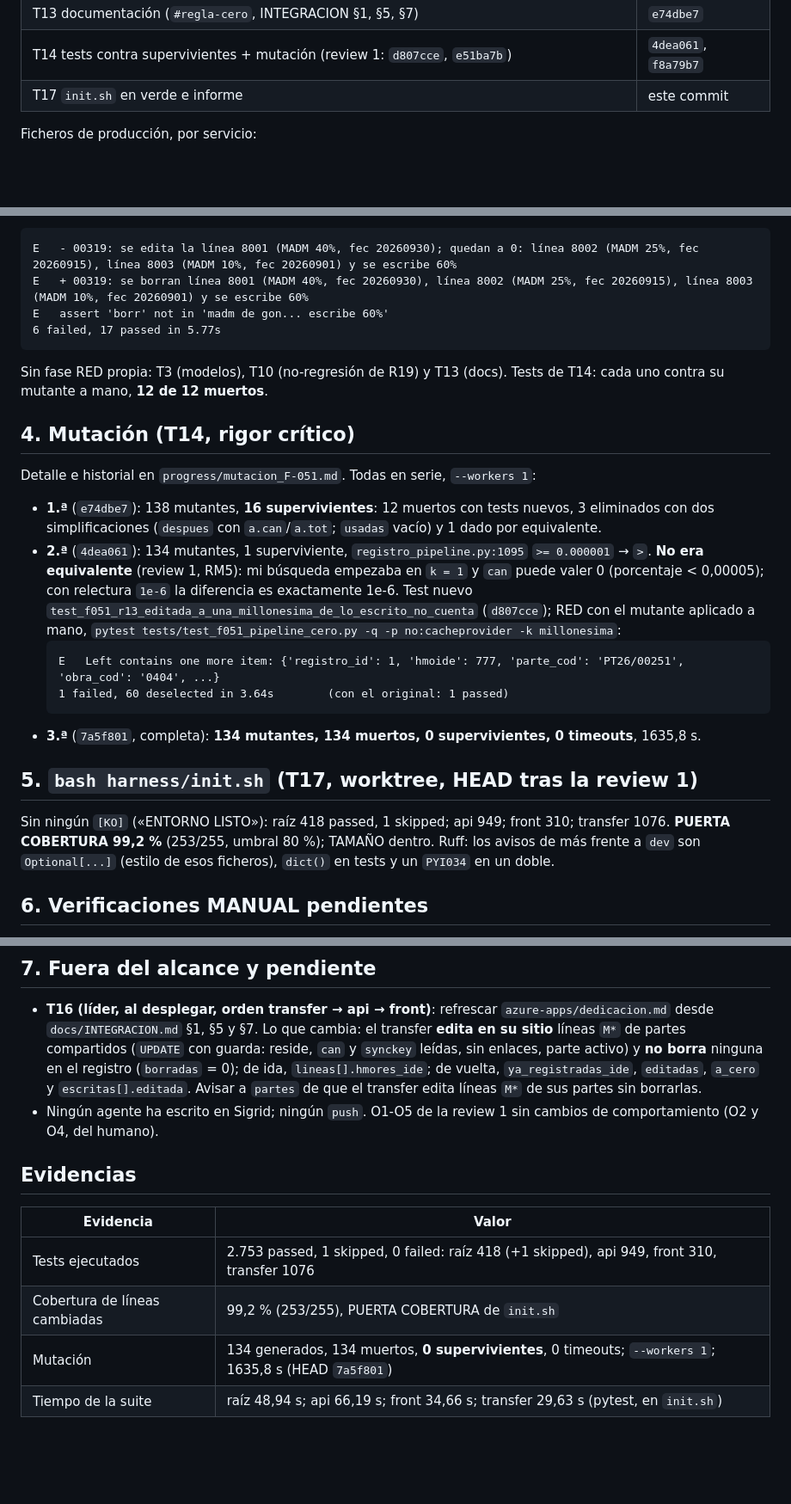
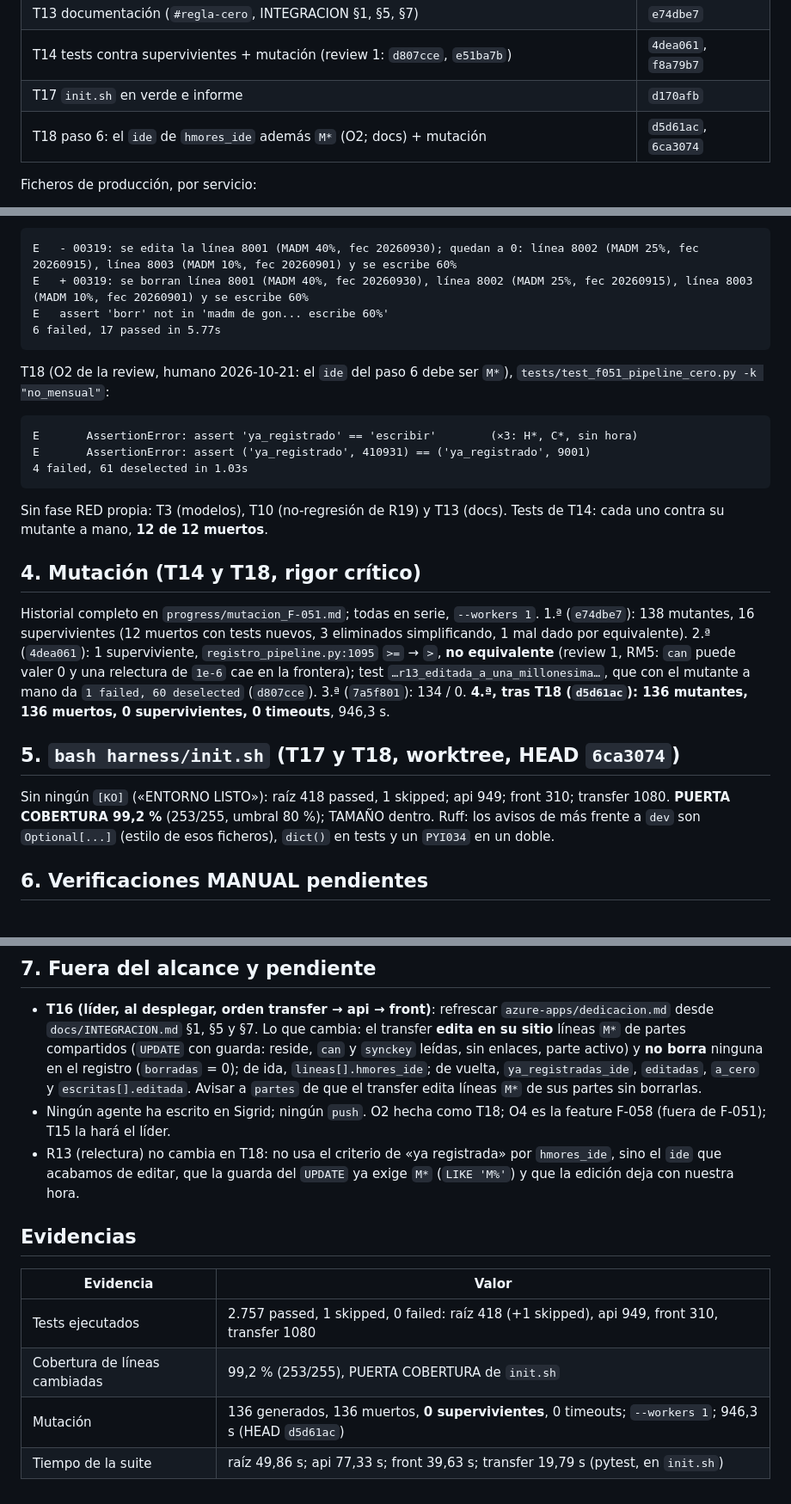
Before and after one commit to ruesma-dev/dedicacion-partes, a Markdown page: progress/impl_F-051.md, 3 parts joined by grey strips. Shown at 86% size. Drawn GitHub-style; blank space fills up the shorter version.

Commit message:
F-051 T18: informe y current.md con T18 (RED, mutación 136/0, init.sh en verde)
Co-Authored-By: Claude Opus 5.5 <noreply@anthropic.com>
Claude-Session: https://claude.ai/code/session_01HsjwBXeFEUj9C7gjEMmNNU

````diff
--- a/progress/impl_F-051.md
+++ b/progress/impl_F-051.md
@@ -23,7 +23,8 @@ Bloqueos resueltos por el humano: T3 opción A, T12 opción B (`current.md`).
 | T12 front: «se edita la línea X (…)[; quedan a 0: …] y se escribe N%» | `24ba7aa` |
 | T13 documentación (`#regla-cero`, INTEGRACION §1, §5, §7) | `e74dbe7` |
 | T14 tests contra supervivientes + mutación (review 1: `d807cce`, `e51ba7b`) | `4dea061`, `f8a79b7` |
-| T17 `init.sh` en verde e informe | este commit |
+| T17 `init.sh` en verde e informe | `d170afb` |
+| T18 paso 6: el `ide` de `hmores_ide` además `M*` (O2; docs) + mutación | `d5d61ac`, `6ca3074` |
 
 Ficheros de producción, por servicio:
 
@@ -149,35 +150,32 @@ E   + 00319: se borran línea 8001 (MADM 40%, fec 20260930), línea 8002 (MADM 2
 E   assert 'borr' not in 'madm de gon... escribe 60%'
 6 failed, 17 passed in 5.77s
 ```
+T18 (O2 de la review, humano 2026-10-21: el `ide` del paso 6 debe ser `M*`),
+`tests/test_f051_pipeline_cero.py -k "no_mensual"`:
+```
+E       AssertionError: assert 'ya_registrado' == 'escribir'        (×3: H*, C*, sin hora)
+E       AssertionError: assert ('ya_registrado', 410931) == ('ya_registrado', 9001)
+4 failed, 61 deselected in 1.03s
+```
 Sin fase RED propia: T3 (modelos), T10 (no-regresión de R19) y T13 (docs).
 Tests de T14: cada uno contra su mutante a mano, **12 de 12 muertos**.
 
-## 4. Mutación (T14, rigor crítico)
+## 4. Mutación (T14 y T18, rigor crítico)
 
-Detalle e historial en `progress/mutacion_F-051.md`. Todas en serie,
-`--workers 1`:
+Historial completo en `progress/mutacion_F-051.md`; todas en serie,
+`--workers 1`. 1.ª (`e74dbe7`): 138 mutantes, 16 supervivientes (12 muertos
+con tests nuevos, 3 eliminados simplificando, 1 mal dado por equivalente).
+2.ª (`4dea061`): 1 superviviente, `registro_pipeline.py:1095` `>=` → `>`,
+**no equivalente** (review 1, RM5: `can` puede valer 0 y una relectura de
+`1e-6` cae en la frontera); test `…r13_editada_a_una_millonesima…`, que con
+el mutante a mano da `1 failed, 60 deselected` (`d807cce`). 3.ª (`7a5f801`):
+134 / 0. **4.ª, tras T18 (`d5d61ac`): 136 mutantes, 136 muertos, 0
+supervivientes, 0 timeouts**, 946,3 s.
 
-- **1.ª** (`e74dbe7`): 138 mutantes, **16 supervivientes**: 12 muertos con
-  tests nuevos, 3 eliminados con dos simplificaciones (`despues` con
-  `a.can`/`a.tot`; `usadas` vacío) y 1 dado por equivalente.
-- **2.ª** (`4dea061`): 134 mutantes, 1 superviviente,
-  `registro_pipeline.py:1095` `>= 0.000001` → `>`. **No era equivalente**
-  (review 1, RM5): mi búsqueda empezaba en `k = 1` y `can` puede valer 0
-  (porcentaje < 0,00005); con relectura `1e-6` la diferencia es exactamente
-  1e-6. Test nuevo `test_f051_r13_editada_a_una_millonesima_de_lo_escrito_no_cuenta`
-  (`d807cce`); RED con el mutante aplicado a mano,
-  `pytest tests/test_f051_pipeline_cero.py -q -p no:cacheprovider -k millonesima`:
-  ```
-  E   Left contains one more item: {'registro_id': 1, 'hmoide': 777, 'parte_cod': 'PT26/00251', 'obra_cod': '0404', ...}
-  1 failed, 60 deselected in 3.64s        (con el original: 1 passed)
-  ```
-- **3.ª** (`7a5f801`, completa): **134 mutantes, 134 muertos, 0
-  supervivientes, 0 timeouts**, 1635,8 s.
-
-## 5. `bash harness/init.sh` (T17, worktree, HEAD tras la review 1)
+## 5. `bash harness/init.sh` (T17 y T18, worktree, HEAD `6ca3074`)
 
 Sin ningún `[KO]` («ENTORNO LISTO»): raíz 418 passed, 1 skipped; api 949;
-front 310; transfer 1076. **PUERTA COBERTURA 99,2 %** (253/255, umbral 80 %);
+front 310; transfer 1080. **PUERTA COBERTURA 99,2 %** (253/255, umbral 80 %);
 TAMAÑO dentro. Ruff: los avisos de más frente a `dev` son `Optional[...]`
 (estilo de esos ficheros), `dict()` en tests y un `PYI034` en un doble.
 
@@ -206,14 +204,17 @@ TAMAÑO dentro. Ruff: los avisos de más frente a `dev` son `Optional[...]`
   = 0); de ida, `lineas[].hmores_ide`; de vuelta, `ya_registradas_ide`,
   `editadas`, `a_cero` y `escritas[].editada`. Avisar a `partes` de que el
   transfer edita líneas `M*` de sus partes sin borrarlas.
-- Ningún agente ha escrito en Sigrid; ningún `push`. O1-O5 de la review 1
-  sin cambios de comportamiento (O2 y O4, del humano).
+- Ningún agente ha escrito en Sigrid; ningún `push`. O2 hecha como T18; O4
+  es la feature F-058 (fuera de F-051); T15 la hará el líder.
+- R13 (relectura) no cambia en T18: no usa el criterio de «ya registrada»
+  por `hmores_ide`, sino el `ide` que acabamos de editar, que la guarda del
+  `UPDATE` ya exige `M*` (`LIKE 'M%'`) y que la edición deja con nuestra hora.
 
 ## Evidencias
 
 | Evidencia | Valor |
 |---|---|
-| Tests ejecutados | 2.753 passed, 1 skipped, 0 failed: raíz 418 (+1 skipped), api 949, front 310, transfer 1076 |
+| Tests ejecutados | 2.757 passed, 1 skipped, 0 failed: raíz 418 (+1 skipped), api 949, front 310, transfer 1080 |
 | Cobertura de líneas cambiadas | 99,2 % (253/255), PUERTA COBERTURA de `init.sh` |
-| Mutación | 134 generados, 134 muertos, **0 supervivientes**, 0 timeouts; `--workers 1`; 1635,8 s (HEAD `7a5f801`) |
-| Tiempo de la suite | raíz 48,94 s; api 66,19 s; front 34,66 s; transfer 29,63 s (pytest, en `init.sh`) |
+| Mutación | 136 generados, 136 muertos, **0 supervivientes**, 0 timeouts; `--workers 1`; 946,3 s (HEAD `d5d61ac`) |
+| Tiempo de la suite | raíz 49,86 s; api 77,33 s; front 39,63 s; transfer 19,79 s (pytest, en `init.sh`) |
````
Also changed, not shown: progress/current.md (+8 -0 lines).
